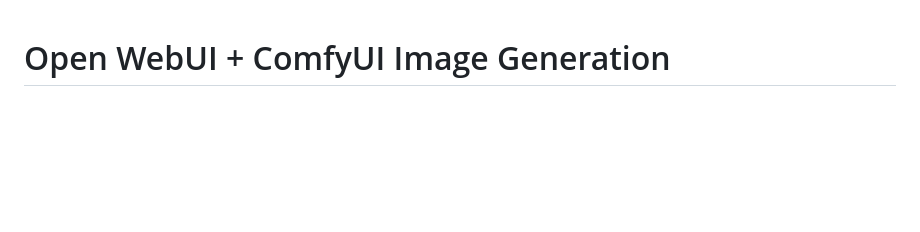
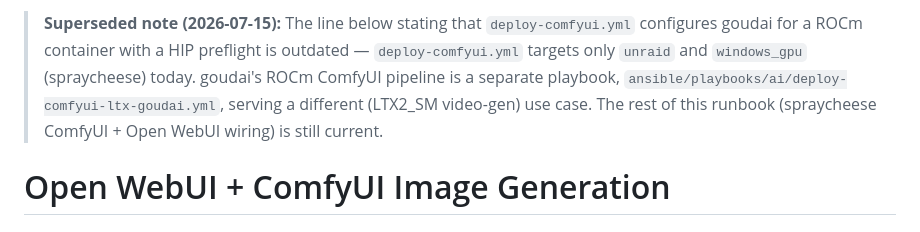
Before and after one commit to HavartiBard/homelab-infra, a Markdown page: docs/runbooks/open-webui-comfyui-image-generation.md, the part around the change. Rendered like a GitHub page; blank space fills up the shorter version.

```diff
--- a/docs/runbooks/open-webui-comfyui-image-generation.md
+++ b/docs/runbooks/open-webui-comfyui-image-generation.md
@@ -1,3 +1,11 @@
+> **Superseded note (2026-07-15):** The line below stating that `deploy-comfyui.yml`
+> configures goudai for a ROCm container with a HIP preflight is outdated —
+> `deploy-comfyui.yml` targets only `unraid` and `windows_gpu` (spraycheese) today.
+> goudai's ROCm ComfyUI pipeline is a separate playbook,
+> `ansible/playbooks/ai/deploy-comfyui-ltx-goudai.yml`, serving a different
+> (LTX2_SM video-gen) use case. The rest of this runbook (spraycheese ComfyUI +
+> Open WebUI wiring) is still current.
+
 # Open WebUI + ComfyUI Image Generation
 
 ## Scope
```
Also changed, not shown: docs/plans/2026-06-19-open-webui-comfyui-image-generation-plan.md (+8 -0 lines).
